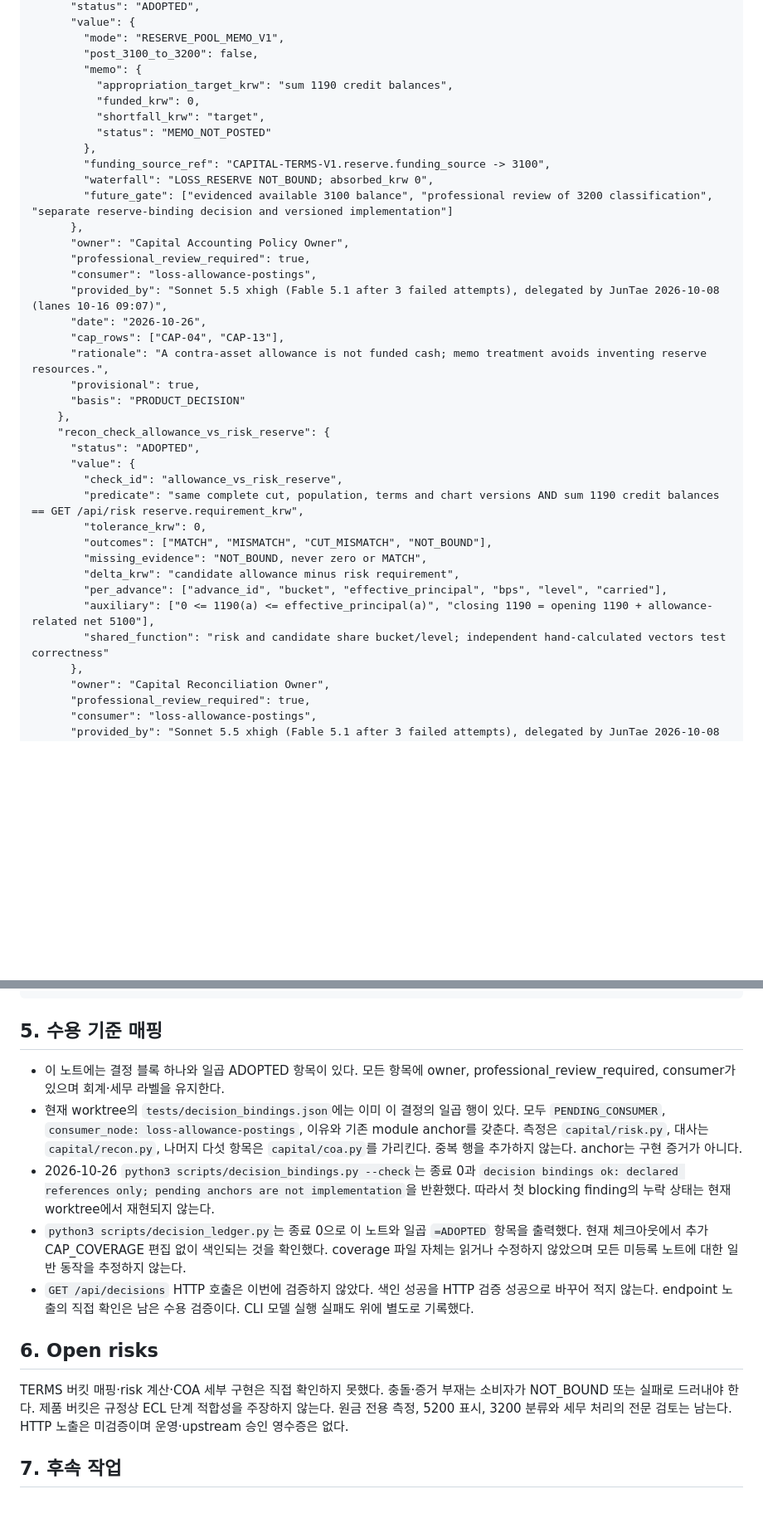
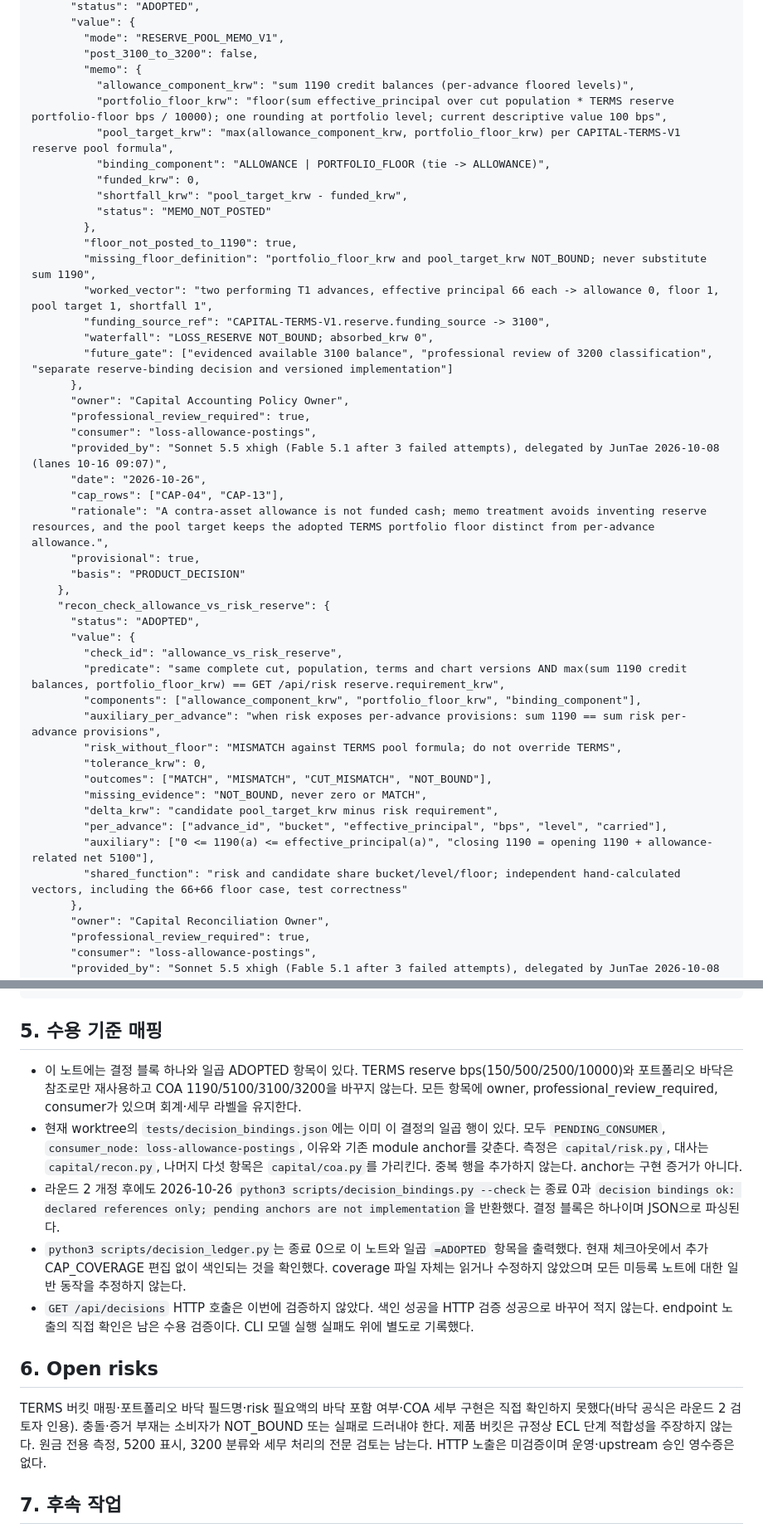
Before and after one commit to SUNBURN-Golden/KIX-CAPITAL, a Markdown page: docs/decisions/CAPITAL_LOSS_ALLOWANCE.md, 2 parts joined by grey strips. Shown at 83% size. GitHub-like rendering; blank space fills up the shorter version.

Commit message:
loss-allowance-decision: fix round 2 [decision revision]

```diff
--- a/docs/decisions/CAPITAL_LOSS_ALLOWANCE.md
+++ b/docs/decisions/CAPITAL_LOSS_ALLOWANCE.md
@@ -193,11 +199,17 @@ KRW AssetSpec 하나와 해당 cut 장부의 모든 advance_id를 포함한다.
         "mode": "RESERVE_POOL_MEMO_V1",
         "post_3100_to_3200": false,
         "memo": {
-          "appropriation_target_krw": "sum 1190 credit balances",
+          "allowance_component_krw": "sum 1190 credit balances (per-advance floored levels)",
+          "portfolio_floor_krw": "floor(sum effective_principal over cut population * TERMS reserve portfolio-floor bps / 10000); one rounding at portfolio level; current descriptive value 100 bps",
+          "pool_target_krw": "max(allowance_component_krw, portfolio_floor_krw) per CAPITAL-TERMS-V1 reserve pool formula",
+          "binding_component": "ALLOWANCE | PORTFOLIO_FLOOR (tie -> ALLOWANCE)",
           "funded_krw": 0,
-          "shortfall_krw": "target",
+          "shortfall_krw": "pool_target_krw - funded_krw",
           "status": "MEMO_NOT_POSTED"
         },
+        "floor_not_posted_to_1190": true,
+        "missing_floor_definition": "portfolio_floor_krw and pool_target_krw NOT_BOUND; never substitute sum 1190",
+        "worked_vector": "two performing T1 advances, effective principal 66 each -> allowance 0, floor 1, pool target 1, shortfall 1",
         "funding_source_ref": "CAPITAL-TERMS-V1.reserve.funding_source -> 3100",
         "waterfall": "LOSS_RESERVE NOT_BOUND; absorbed_krw 0",
         "future_gate": ["evidenced available 3100 balance", "professional review of 3200 classification", "separate reserve-binding decision and versioned implementation"]
@@ -208,7 +220,7 @@ KRW AssetSpec 하나와 해당 cut 장부의 모든 advance_id를 포함한다.
       "provided_by": "Sonnet 5.5 xhigh (Fable 5.1 after 3 failed attempts), delegated by JunTae 2026-10-08 (lanes 10-16 09:07)",
       "date": "2026-10-26",
       "cap_rows": ["CAP-04", "CAP-13"],
-      "rationale": "A contra-asset allowance is not funded cash; memo treatment avoids inventing reserve resources.",
+      "rationale": "A contra-asset allowance is not funded cash; memo treatment avoids inventing reserve resources, and the pool target keeps the adopted TERMS portfolio floor distinct from per-advance allowance.",
       "provisional": true,
       "basis": "PRODUCT_DECISION"
     },
@@ -216,14 +228,17 @@ KRW AssetSpec 하나와 해당 cut 장부의 모든 advance_id를 포함한다.
       "status": "ADOPTED",
       "value": {
         "check_id": "allowance_vs_risk_reserve",
-        "predicate": "same complete cut, population, terms and chart versions AND sum 1190 credit balances == GET /api/risk reserve.requirement_krw",
+        "predicate": "same complete cut, population, terms and chart versions AND max(sum 1190 credit balances, portfolio_floor_krw) == GET /api/risk reserve.requirement_krw",
+        "components": ["allowance_component_krw", "portfolio_floor_krw", "binding_component"],
+        "auxiliary_per_advance": "when risk exposes per-advance provisions: sum 1190 == sum risk per-advance provisions",
+        "risk_without_floor": "MISMATCH against TERMS pool formula; do not override TERMS",
         "tolerance_krw": 0,
         "outcomes": ["MATCH", "MISMATCH", "CUT_MISMATCH", "NOT_BOUND"],
         "missing_evidence": "NOT_BOUND, never zero or MATCH",
-        "delta_krw": "candidate allowance minus risk requirement",
+        "delta_krw": "candidate pool_target_krw minus risk requirement",
         "per_advance": ["advance_id", "bucket", "effective_principal", "bps", "level", "carried"],
         "auxiliary": ["0 <= 1190(a) <= effective_principal(a)", "closing 1190 = opening 1190 + allowance-related net 5100"],
-        "shared_function": "risk and candidate share bucket/level; independent hand-calculated vectors test correctness"
+        "shared_function": "risk and candidate share bucket/level/floor; independent hand-calculated vectors, including the 66+66 floor case, test correctness"
       },
       "owner": "Capital Reconciliation Owner",
       "professional_review_required": true,
@@ -267,15 +282,15 @@ KRW AssetSpec 하나와 해당 cut 장부의 모든 advance_id를 포함한다.
 
 ## 5. 수용 기준 매핑
 
-- 이 노트에는 결정 블록 하나와 일곱 ADOPTED 항목이 있다. 모든 항목에 owner, professional_review_required, consumer가 있으며 회계·세무 라벨을 유지한다.
+- 이 노트에는 결정 블록 하나와 일곱 ADOPTED 항목이 있다. TERMS reserve bps(150/500/2500/10000)와 포트폴리오 바닥은 참조로만 재사용하고 COA 1190/5100/3100/3200을 바꾸지 않는다. 모든 항목에 owner, professional_review_required, consumer가 있으며 회계·세무 라벨을 유지한다.
 - 현재 worktree의 `tests/decision_bindings.json`에는 이미 이 결정의 일곱 행이 있다. 모두 `PENDING_CONSUMER`, `consumer_node: loss-allowance-postings`, 이유와 기존 module anchor를 갖춘다. 측정은 `capital/risk.py`, 대사는 `capital/recon.py`, 나머지 다섯 항목은 `capital/coa.py`를 가리킨다. 중복 행을 추가하지 않는다. anchor는 구현 증거가 아니다.
-- 2026-10-26 `python3 scripts/decision_bindings.py --check`는 종료 0과 `decision bindings ok: declared references only; pending anchors are not implementation`을 반환했다. 따라서 첫 blocking finding의 누락 상태는 현재 worktree에서 재현되지 않는다.
+- 라운드 2 개정 후에도 2026-10-26 `python3 scripts/decision_bindings.py --check`는 종료 0과 `decision bindings ok: declared references only; pending anchors are not implementation`을 반환했다. 결정 블록은 하나이며 JSON으로 파싱된다.
 - `python3 scripts/decision_ledger.py`는 종료 0으로 이 노트와 일곱 `=ADOPTED` 항목을 출력했다. 현재 체크아웃에서 추가 CAP_COVERAGE 편집 없이 색인되는 것을 확인했다. coverage 파일 자체는 읽거나 수정하지 않았으며 모든 미등록 노트에 대한 일반 동작을 추정하지 않는다.
 - `GET /api/decisions` HTTP 호출은 이번에 검증하지 않았다. 색인 성공을 HTTP 검증 성공으로 바꾸어 적지 않는다. endpoint 노출의 직접 확인은 남은 수용 검증이다. CLI 모델 실행 실패도 위에 별도로 기록했다.
 
 ## 6. Open risks
 
-TERMS 버킷 매핑·risk 계산·COA 세부 구현은 직접 확인하지 못했다. 충돌·증거 부재는 소비자가 NOT_BOUND 또는 실패로 드러내야 한다. 제품 버킷은 규정상 ECL 단계 적합성을 주장하지 않는다. 원금 전용 측정, 5200 표시, 3200 분류와 세무 처리의 전문 검토는 남는다. HTTP 노출은 미검증이며 운영·upstream 승인 영수증은 없다.
+TERMS 버킷 매핑·포트폴리오 바닥 필드명·risk 필요액의 바닥 포함 여부·COA 세부 구현은 직접 확인하지 못했다(바닥 공식은 라운드 2 검토자 인용). 충돌·증거 부재는 소비자가 NOT_BOUND 또는 실패로 드러내야 한다. 제품 버킷은 규정상 ECL 단계 적합성을 주장하지 않는다. 원금 전용 측정, 5200 표시, 3200 분류와 세무 처리의 전문 검토는 남는다. HTTP 노출은 미검증이며 운영·upstream 승인 영수증은 없다.
 
 ## 7. 후속 작업
 
```
Also changed, not shown: other parts of docs/decisions/CAPITAL_LOSS_ALLOWANCE.md (+17 -11 lines).
